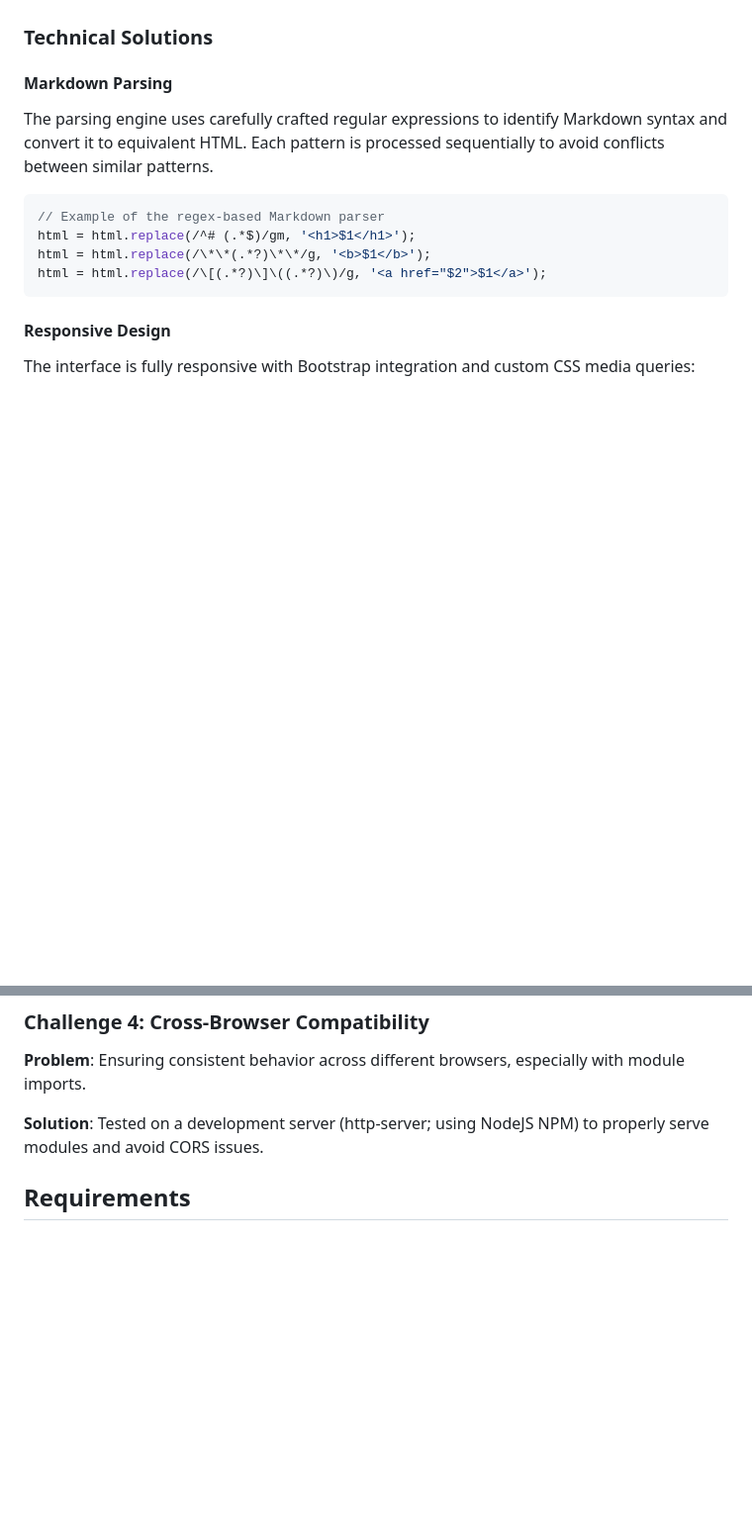
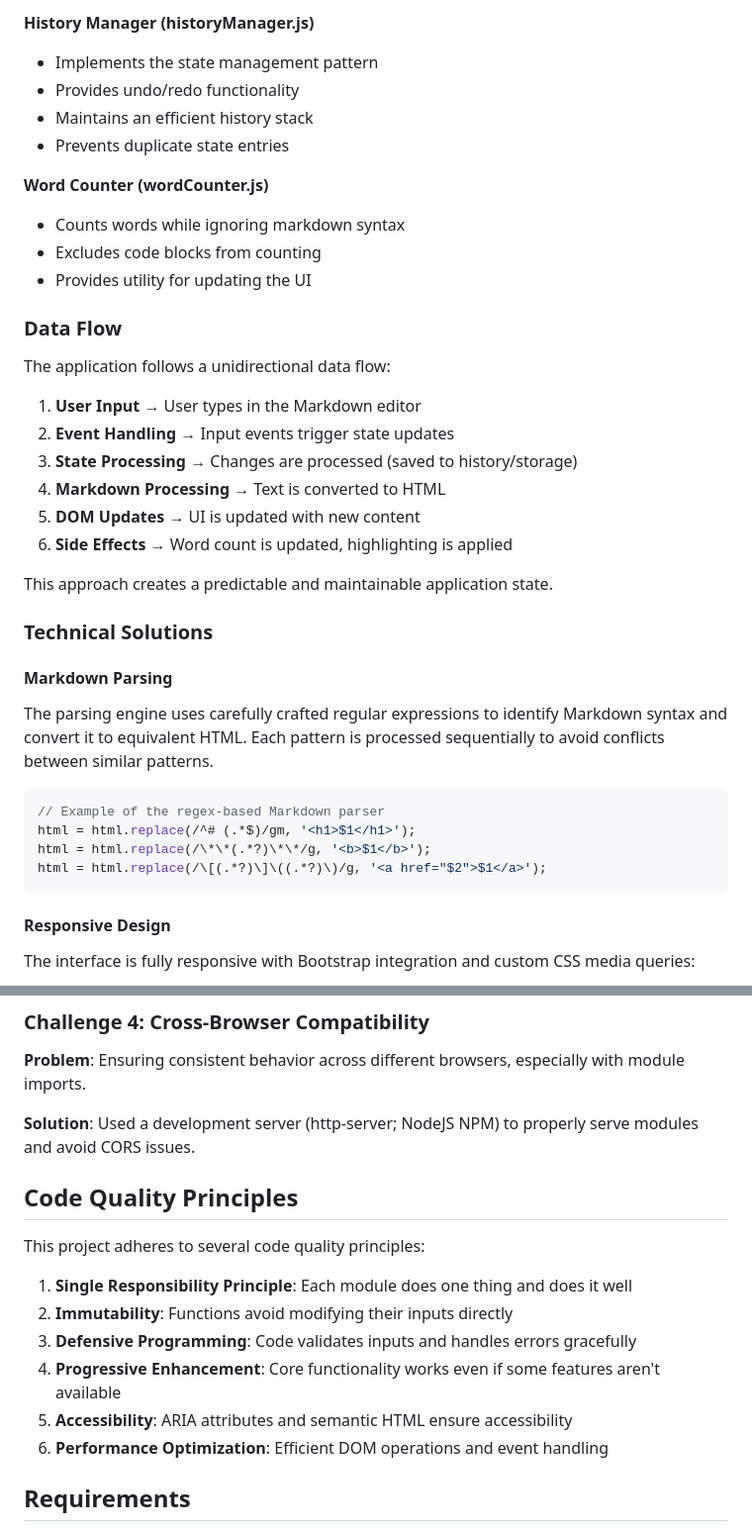
Before and after one commit to mosioc/markdown-to-html, a Markdown page: README.md, 2 parts joined by grey strips. Shown at 99% size. Rendered like a GitHub page; blank space fills up the shorter version.

```diff
--- a/README.md
+++ b/README.md
@@ -35,3 +87,26 @@ The project follows a modular JavaScript architecture with separate components h
+**History Manager (historyManager.js)**
+- Implements the state management pattern
+- Provides undo/redo functionality
+- Maintains an efficient history stack
+- Prevents duplicate state entries
+
+**Word Counter (wordCounter.js)**
+- Counts words while ignoring markdown syntax
+- Excludes code blocks from counting
+- Provides utility for updating the UI
+
+### Data Flow
+
+The application follows a unidirectional data flow:
+
+1. **User Input** → User types in the Markdown editor
+2. **Event Handling** → Input events trigger state updates
+3. **State Processing** → Changes are processed (saved to history/storage)
+4. **Markdown Processing** → Text is converted to HTML
+5. **DOM Updates** → UI is updated with new content
+6. **Side Effects** → Word count is updated, highlighting is applied
+
+This approach creates a predictable and maintainable application state.
 
 ### Technical Solutions
 
@@ -100,7 +175,18 @@ export const countWords = (text) => {
 
 **Problem**: Ensuring consistent behavior across different browsers, especially with module imports.
 
-**Solution**: Tested on a development server (http-server; using NodeJS NPM) to properly serve modules and avoid CORS issues.
+**Solution**: Used a development server (http-server; NodeJS NPM) to properly serve modules and avoid CORS issues.
+
+## Code Quality Principles
+
+This project adheres to several code quality principles:
+
+1. **Single Responsibility Principle**: Each module does one thing and does it well
+2. **Immutability**: Functions avoid modifying their inputs directly
+3. **Defensive Programming**: Code validates inputs and handles errors gracefully
+4. **Progressive Enhancement**: Core functionality works even if some features aren't available
+5. **Accessibility**: ARIA attributes and semantic HTML ensure accessibility
+6. **Performance Optimization**: Efficient DOM operations and event handling
 
 ## Requirements
 
```
Also changed, not shown: other parts of README.md (+60 -8 lines).
